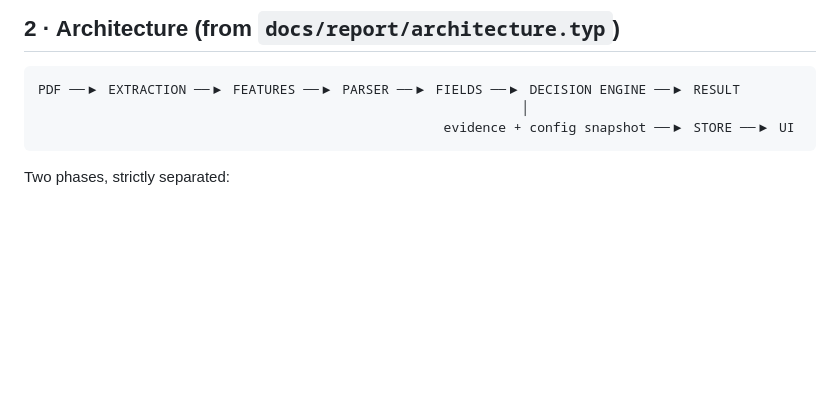
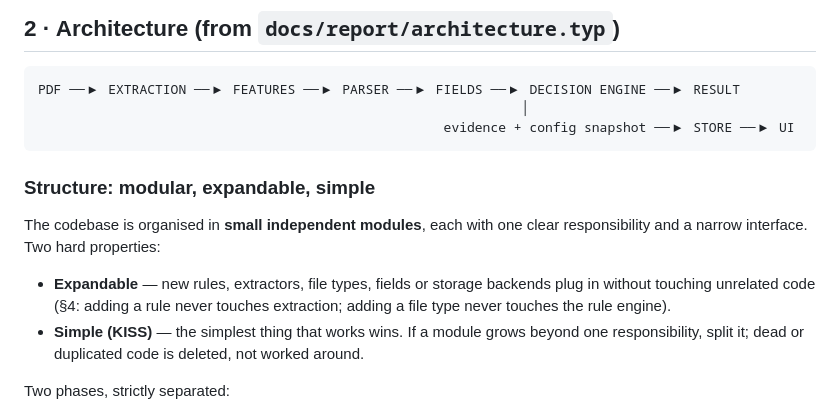
Before and after one commit to guluc3m/hackspain26, a Markdown page: AGENTS.md, the part around the change. GitHub-like rendering; blank space fills up the shorter version.

Commit message:
AGENTS.md: estructura — módulos pequeños, expandibles y simples (KISS)

````diff
--- a/AGENTS.md
+++ b/AGENTS.md
@@ -29,6 +29,17 @@ PDF ──▶ EXTRACTION ──▶ FEATURES ──▶ PARSER ──▶ FIELDS
                                                               │
                                                     evidence + config snapshot ──▶ STORE ──▶ UI
 ```
+
+### Structure: modular, expandable, simple
+
+The codebase is organised in **small independent modules**, each with one clear
+responsibility and a narrow interface. Two hard properties:
+
+- **Expandable** — new rules, extractors, file types, fields or storage backends
+  plug in without touching unrelated code (§4: adding a rule never touches extraction;
+  adding a file type never touches the rule engine).
+- **Simple (KISS)** — the simplest thing that works wins. If a module grows beyond
+  one responsibility, split it; dead or duplicated code is deleted, not worked around.
 
 Two phases, strictly separated:
 
````
